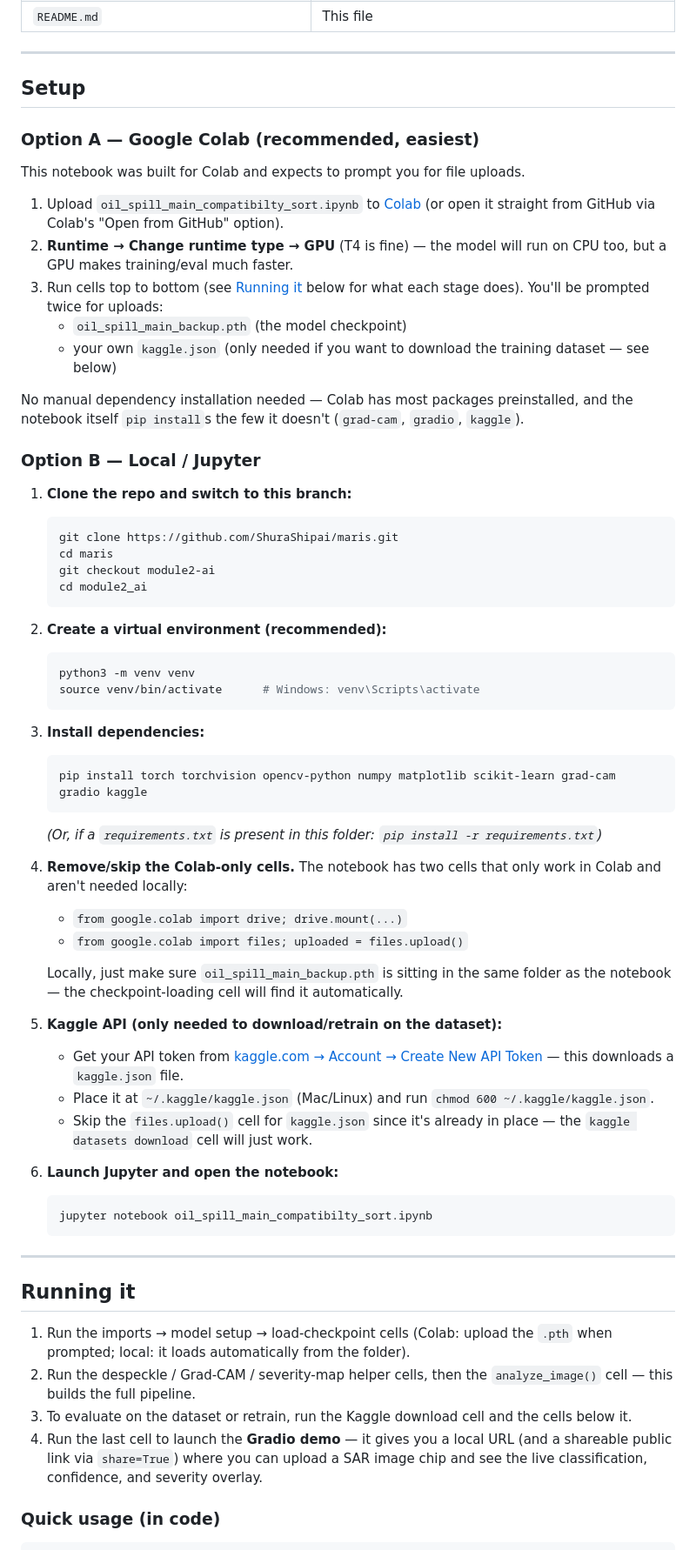
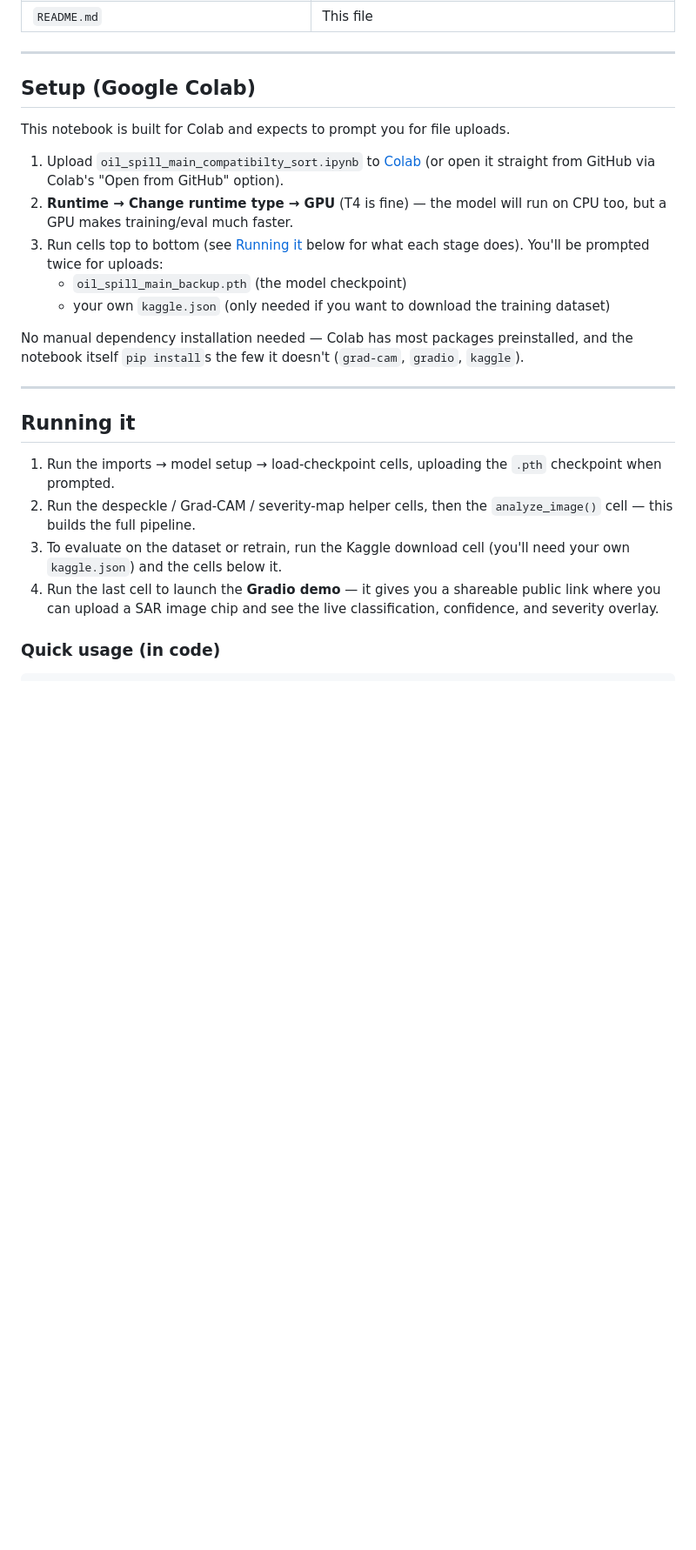
Before and after one commit to Nezza983/maris, a Markdown page: module2_ai/README.md, the part around the change. Shown at 87% size. GitHub-like rendering; blank space fills up the shorter version.

Commit message:
updated version

````diff
--- a/module2_ai/README.md
+++ b/module2_ai/README.md
@@ -62,66 +62,26 @@ The whole pipeline is wrapped in a single function, `analyze_image()`, which is
 
 ---
 
-## Setup
+## Setup (Google Colab)
 
-### Option A — Google Colab (recommended, easiest)
-
-This notebook was built for Colab and expects to prompt you for file uploads.
+This notebook is built for Colab and expects to prompt you for file uploads.
 
 1. Upload `oil_spill_main_compatibilty_sort.ipynb` to [Colab](https://colab.research.google.com/) (or open it straight from GitHub via Colab's "Open from GitHub" option).
 2. **Runtime → Change runtime type → GPU** (T4 is fine) — the model will run on CPU too, but a GPU makes training/eval much faster.
 3. Run cells top to bottom (see [Running it](#running-it) below for what each stage does). You'll be prompted twice for uploads:
    - `oil_spill_main_backup.pth` (the model checkpoint)
-   - your own `kaggle.json` (only needed if you want to download the training dataset — see below)
+   - your own `kaggle.json` (only needed if you want to download the training dataset)
 
 No manual dependency installation needed — Colab has most packages preinstalled, and the notebook itself `pip install`s the few it doesn't (`grad-cam`, `gradio`, `kaggle`).
-
-### Option B — Local / Jupyter
-
-1. **Clone the repo and switch to this branch:**
-   ```bash
-   git clone https://github.com/ShuraShipai/maris.git
-   cd maris
-   git checkout module2-ai
-   cd module2_ai
-   ```
-
-2. **Create a virtual environment (recommended):**
-   ```bash
-   python3 -m venv venv
-   source venv/bin/activate      # Windows: venv\Scripts\activate
-   ```
-
-3. **Install dependencies:**
-   ```bash
-   pip install torch torchvision opencv-python numpy matplotlib scikit-learn grad-cam gradio kaggle
-   ```
-   *(Or, if a `requirements.txt` is present in this folder: `pip install -r requirements.txt`)*
-
-4. **Remove/skip the Colab-only cells.** The notebook has two cells that only work in Colab and aren't needed locally:
-   - `from google.colab import drive; drive.mount(...)`
-   - `from google.colab import files; uploaded = files.upload()`
-
-   Locally, just make sure `oil_spill_main_backup.pth` is sitting in the same folder as the notebook — the checkpoint-loading cell will find it automatically.
-
-5. **Kaggle API (only needed to download/retrain on the dataset):**
-   - Get your API token from [kaggle.com → Account → Create New API Token](https://www.kaggle.com/settings) — this downloads a `kaggle.json` file.
-   - Place it at `~/.kaggle/kaggle.json` (Mac/Linux) and run `chmod 600 ~/.kaggle/kaggle.json`.
-   - Skip the `files.upload()` cell for `kaggle.json` since it's already in place — the `kaggle datasets download` cell will just work.
-
-6. **Launch Jupyter and open the notebook:**
-   ```bash
-   jupyter notebook oil_spill_main_compatibilty_sort.ipynb
-   ```
 
 ---
 
 ## Running it
 
-1. Run the imports → model setup → load-checkpoint cells (Colab: upload the `.pth` when prompted; local: it loads automatically from the folder).
+1. Run the imports → model setup → load-checkpoint cells, uploading the `.pth` checkpoint when prompted.
 2. Run the despeckle / Grad-CAM / severity-map helper cells, then the `analyze_image()` cell — this builds the full pipeline.
-3. To evaluate on the dataset or retrain, run the Kaggle download cell and the cells below it.
-4. Run the last cell to launch the **Gradio demo** — it gives you a local URL (and a shareable public link via `share=True`) where you can upload a SAR image chip and see the live classification, confidence, and severity overlay.
+3. To evaluate on the dataset or retrain, run the Kaggle download cell (you'll need your own `kaggle.json`) and the cells below it.
+4. Run the last cell to launch the **Gradio demo** — it gives you a shareable public link where you can upload a SAR image chip and see the live classification, confidence, and severity overlay.
 
 ### Quick usage (in code)
 
````
